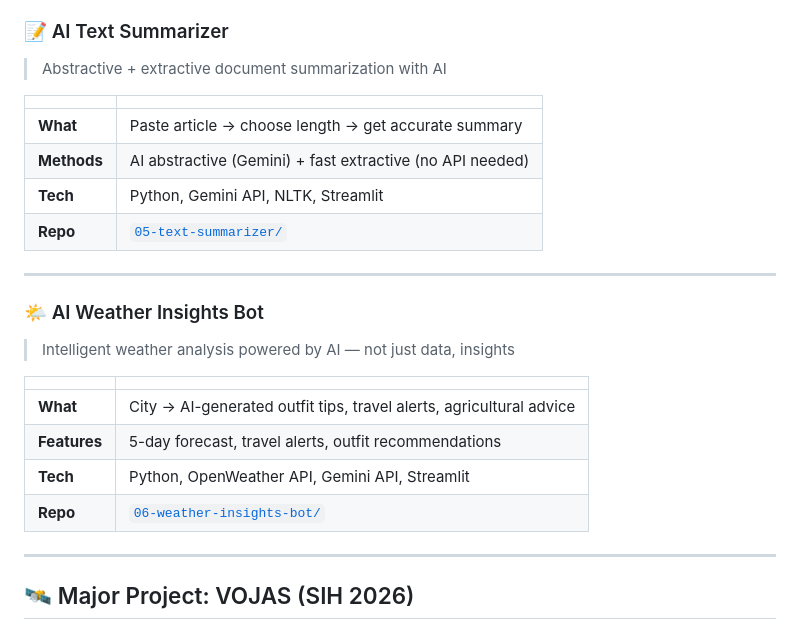
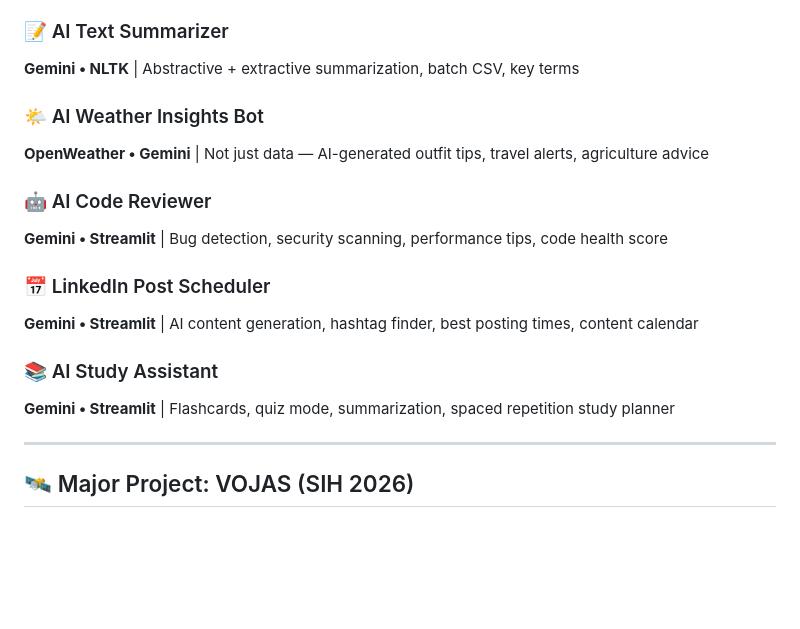
Before and after one commit to ramnivasattanti2008-cloud/ai-portfolio-projects, a Markdown page: README.md, the part around one of its changes. Drawn GitHub-style; blank space fills up the shorter version.

```diff
--- a/README.md
+++ b/README.md
@@ -79,25 +37,18 @@ query → embed → retrieve top-k chunks → LLM → grounded answer + sources
 
 ### 📝 AI Text Summarizer
-> Abstractive + extractive document summarization with AI
-
-| | |
-|---|---|
-| **What** | Paste article → choose length → get accurate summary |
-| **Methods** | AI abstractive (Gemini) + fast extractive (no API needed) |
-| **Tech** | Python, Gemini API, NLTK, Streamlit |
-| **Repo** | [`05-text-summarizer/`](05-text-summarizer/) |
-
----
+**Gemini • NLTK** | Abstractive + extractive summarization, batch CSV, key terms
 
 ### 🌤️ AI Weather Insights Bot
-> Intelligent weather analysis powered by AI — not just data, insights
+**OpenWeather • Gemini** | Not just data — AI-generated outfit tips, travel alerts, agriculture advice
 
-| | |
-|---|---|
-| **What** | City → AI-generated outfit tips, travel alerts, agricultural advice |
-| **Features** | 5-day forecast, travel alerts, outfit recommendations |
-| **Tech** | Python, OpenWeather API, Gemini API, Streamlit |
-| **Repo** | [`06-weather-insights-bot/`](06-weather-insights-bot/) |
+### 🤖 AI Code Reviewer
+**Gemini • Streamlit** | Bug detection, security scanning, performance tips, code health score
+
+### 📅 LinkedIn Post Scheduler
+**Gemini • Streamlit** | AI content generation, hashtag finder, best posting times, content calendar
+
+### 📚 AI Study Assistant
+**Gemini • Streamlit** | Flashcards, quiz mode, summarization, spaced repetition study planner
 
 ---
 
```
Also changed, not shown: other parts of README.md (+14 -83 lines).
